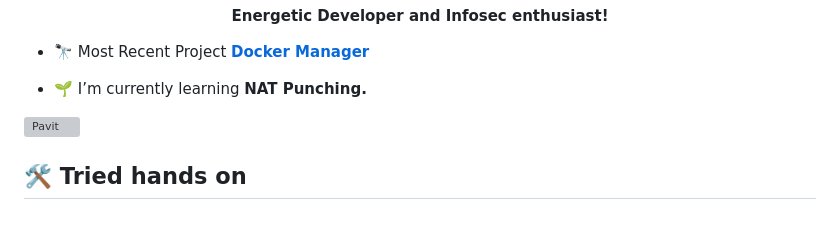
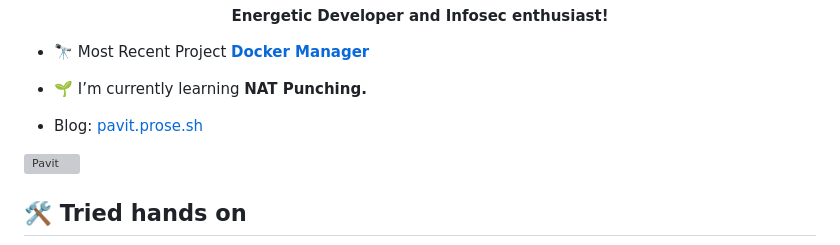
Before and after one commit to theSoberSobber/theSoberSobber, a Markdown page: README.md, the part around one of its changes. Rendered like a GitHub page; blank space fills up the shorter version; grey boxes are pictures that could not be loaded.

```diff
--- a/README.md
+++ b/README.md
@@ -4,6 +4,8 @@
 - 🔭 Most Recent Project **[Docker Manager](https://github.com/theSoberSobber/Docker-Manager)**
 
 - 🌱 I’m currently learning **NAT Punching.**
+
+- Blog: [pavit.prose.sh](https://pavit.prose.sh/)
 <!--
  😄 Main writer and Founder **@theWeekndStartup**
 
```
Also changed, not shown: other parts of README.md (+0 -5 lines).
